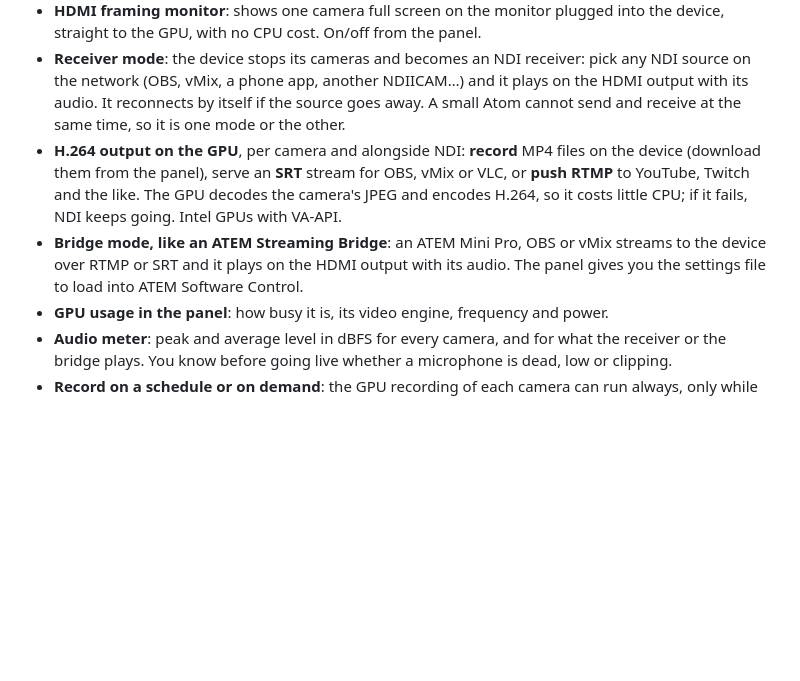
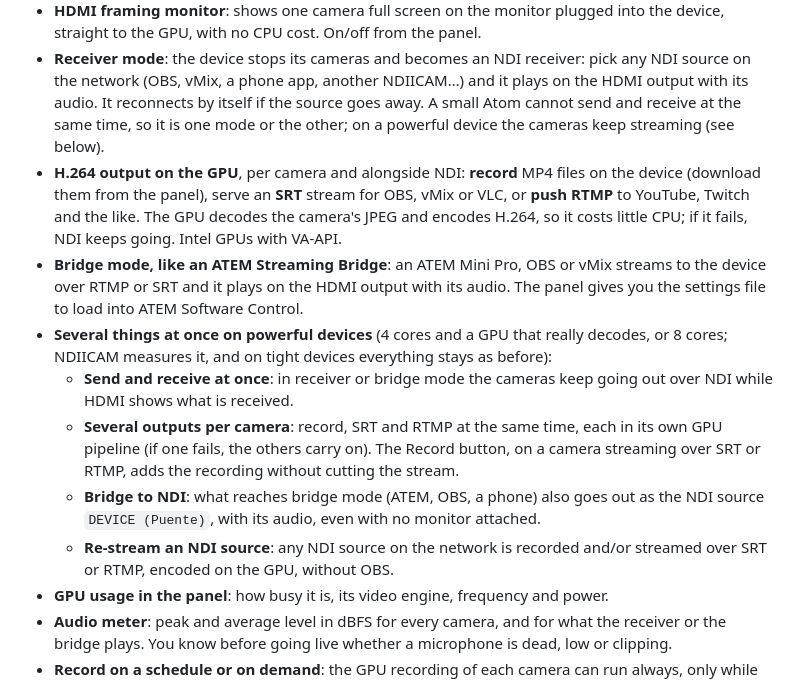
Before and after one commit to ithesk/NDIICAM, a Markdown page: README.md, the part around the change. Drawn GitHub-style; blank space fills up the shorter version.

```diff
--- a/README.md
+++ b/README.md
@@ -54,7 +54,8 @@ sound. Everything is managed from a web panel: no terminal needed after installa
 - **Receiver mode**: the device stops its cameras and becomes an NDI receiver: pick any NDI source
   on the network (OBS, vMix, a phone app, another NDIICAM…) and it plays on the HDMI output with
   its audio. It reconnects by itself if the source goes away. A small Atom cannot send and receive
-  at the same time, so it is one mode or the other.
+  at the same time, so it is one mode or the other; on a powerful device the cameras keep
+  streaming (see below).
 - **H.264 output on the GPU**, per camera and alongside NDI: **record** MP4 files on the device
   (download them from the panel), serve an **SRT** stream for OBS, vMix or VLC, or **push RTMP** to
   YouTube, Twitch and the like. The GPU decodes the camera's JPEG and encodes H.264, so it costs
@@ -62,6 +63,17 @@ sound. Everything is managed from a web panel: no terminal needed after installa
 - **Bridge mode, like an ATEM Streaming Bridge**: an ATEM Mini Pro, OBS or vMix streams to the
   device over RTMP or SRT and it plays on the HDMI output with its audio. The panel gives you the
   settings file to load into ATEM Software Control.
+- **Several things at once on powerful devices** (4 cores and a GPU that really decodes, or 8
+  cores; NDIICAM measures it, and on tight devices everything stays as before):
+  - **Send and receive at once**: in receiver or bridge mode the cameras keep going out over NDI
+    while HDMI shows what is received.
+  - **Several outputs per camera**: record, SRT and RTMP at the same time, each in its own GPU
+    pipeline (if one fails, the others carry on). The Record button, on a camera streaming over
+    SRT or RTMP, adds the recording without cutting the stream.
+  - **Bridge to NDI**: what reaches bridge mode (ATEM, OBS, a phone) also goes out as the NDI
+    source `DEVICE (Puente)`, with its audio, even with no monitor attached.
+  - **Re-stream an NDI source**: any NDI source on the network is recorded and/or streamed over
+    SRT or RTMP, encoded on the GPU, without OBS.
 - **GPU usage in the panel**: how busy it is, its video engine, frequency and power.
 - **Audio meter**: peak and average level in dBFS for every camera, and for what the receiver or
   the bridge plays. You know before going live whether a microphone is dead, low or clipping.
```
Also changed, not shown: README.es.md (+12 -1 lines).
